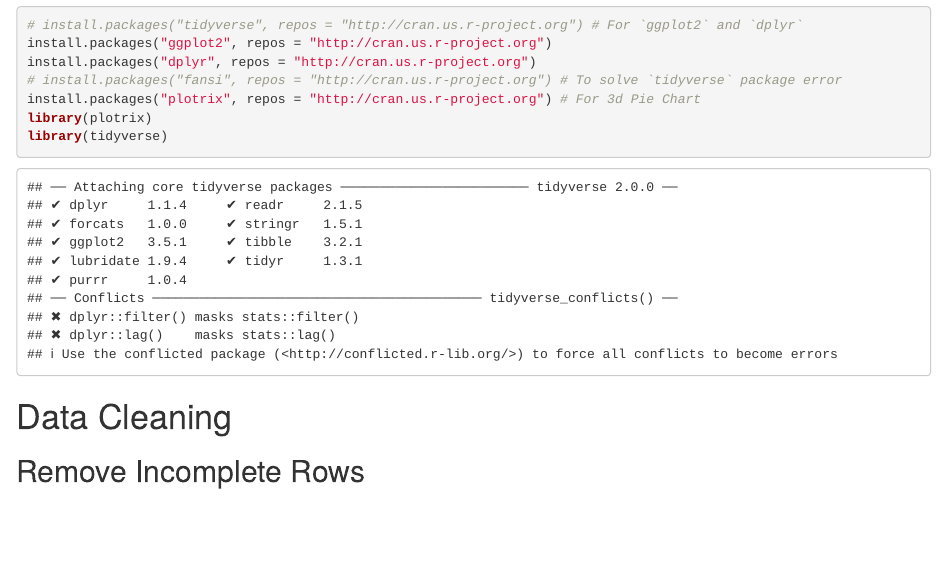
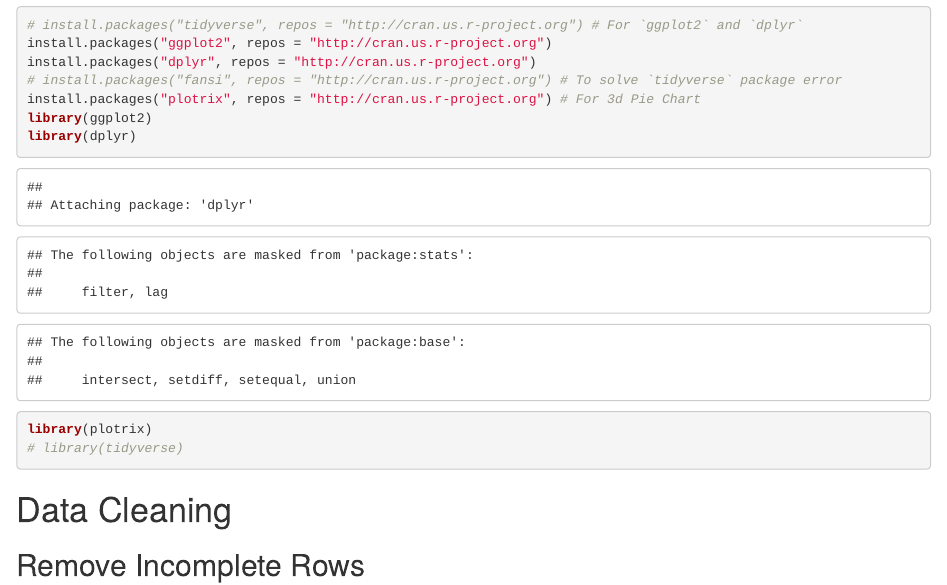
Before and after one commit to HarshKapadia2/car-details, an R Markdown document (car-details-analysis-prediction.Rmd): the page in a window 1100 px wide, from 1240 px down. Rendered offline with R 4.5, knitr and Pandoc, with nearby package versions.

Commit message:
:wrench: config: Load `ggplot2` & `dplyr` individually

````diff
--- a/car-details-analysis-prediction.Rmd
+++ b/car-details-analysis-prediction.Rmd
@@ -30,8 +30,10 @@ install.packages("ggplot2", repos = "http://cran.us.r-project.org")
 install.packages("dplyr", repos = "http://cran.us.r-project.org")
 # install.packages("fansi", repos = "http://cran.us.r-project.org") # To solve `tidyverse` package error
 install.packages("plotrix", repos = "http://cran.us.r-project.org") # For 3d Pie Chart
+library(ggplot2)
+library(dplyr)
 library(plotrix)
-library(tidyverse)
+# library(tidyverse)
 ```
 
 # Data Cleaning
````
